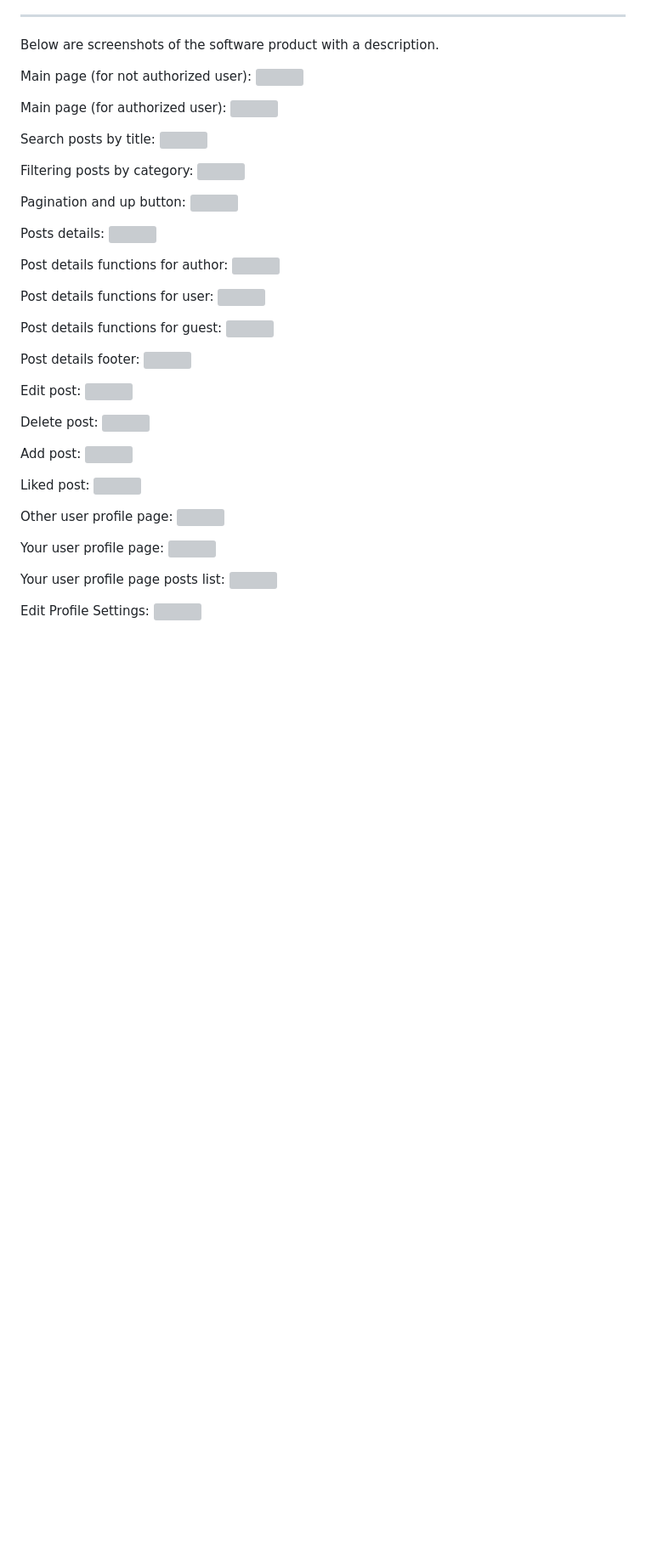
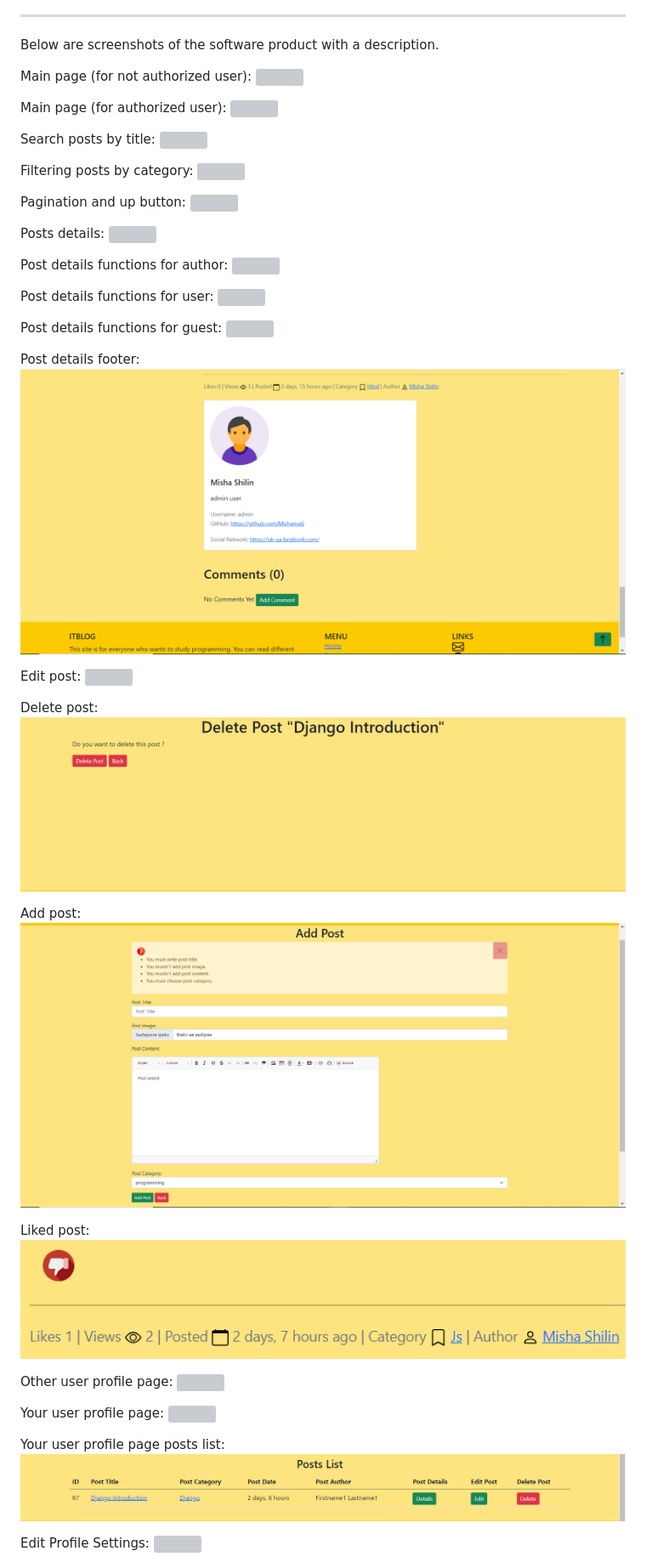
Before and after one commit to MishanyaS/itblog, a Markdown page: README.md, the part around one of its changes. Shown at 85% size. GitHub-like rendering; blank space fills up the shorter version; grey boxes are pictures that could not be loaded.

Commit message:
Update README.md
Fixing paths to screenshots

```diff
--- a/README.md
+++ b/README.md
@@ -90,5 +90,5 @@ Post details functions for guest:
 
 Post details footer:
-![](screenshots/6.3.png)
+![](https://github.com/MishanyaS/itblog/blob/main/screenshots/6.3.PNG)
 
 Edit post:
@@ -96,11 +96,11 @@ Edit post:
 
 Delete post:
-![](screenshots/6.5.png)
+![](https://github.com/MishanyaS/itblog/blob/main/screenshots/6.5.PNG)
 
 Add post:
-![](screenshots/6.6.png)
+![](https://github.com/MishanyaS/itblog/blob/main/screenshots/6.6.PNG)
 
 Liked post:
-![](screenshots/6.7.png)
+![](https://github.com/MishanyaS/itblog/blob/main/screenshots/6.7.PNG)
 
 Other user profile page:
@@ -111,5 +111,5 @@ Your user profile page:
 
 Your user profile page posts list:
-![](screenshots/7.2.png)
+![](https://github.com/MishanyaS/itblog/blob/main/screenshots/7.2.PNG)
 
 Edit Profile Settings:
```
Also changed, not shown: other parts of README.md (+41 -41 lines).
